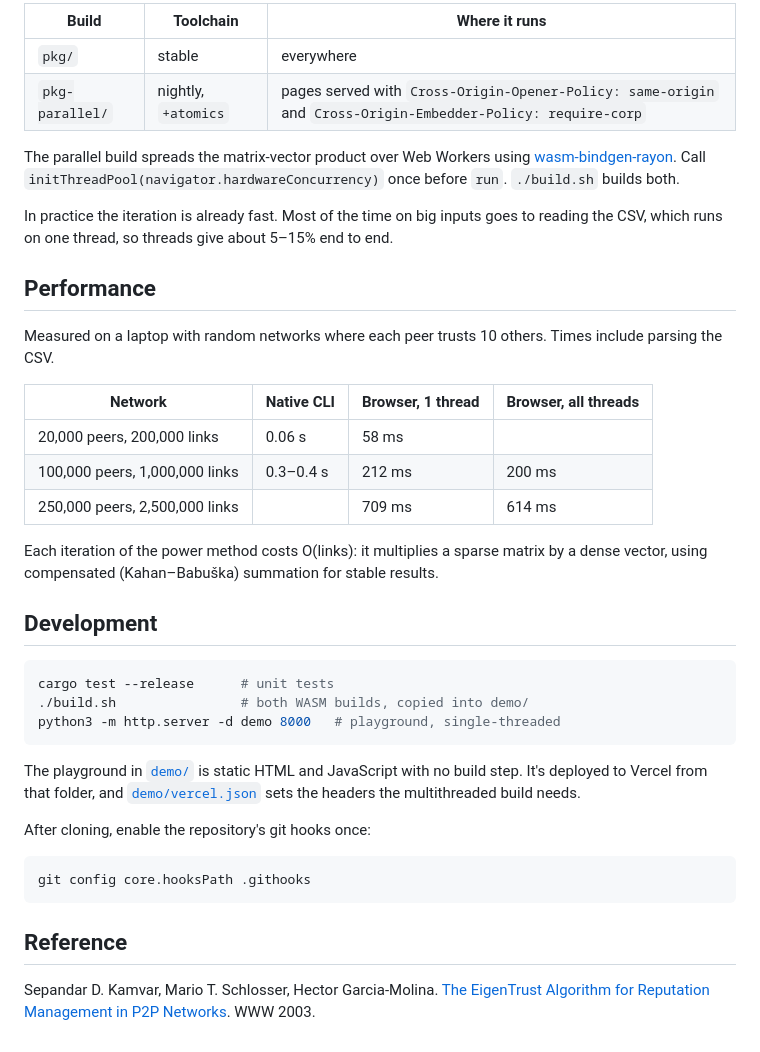
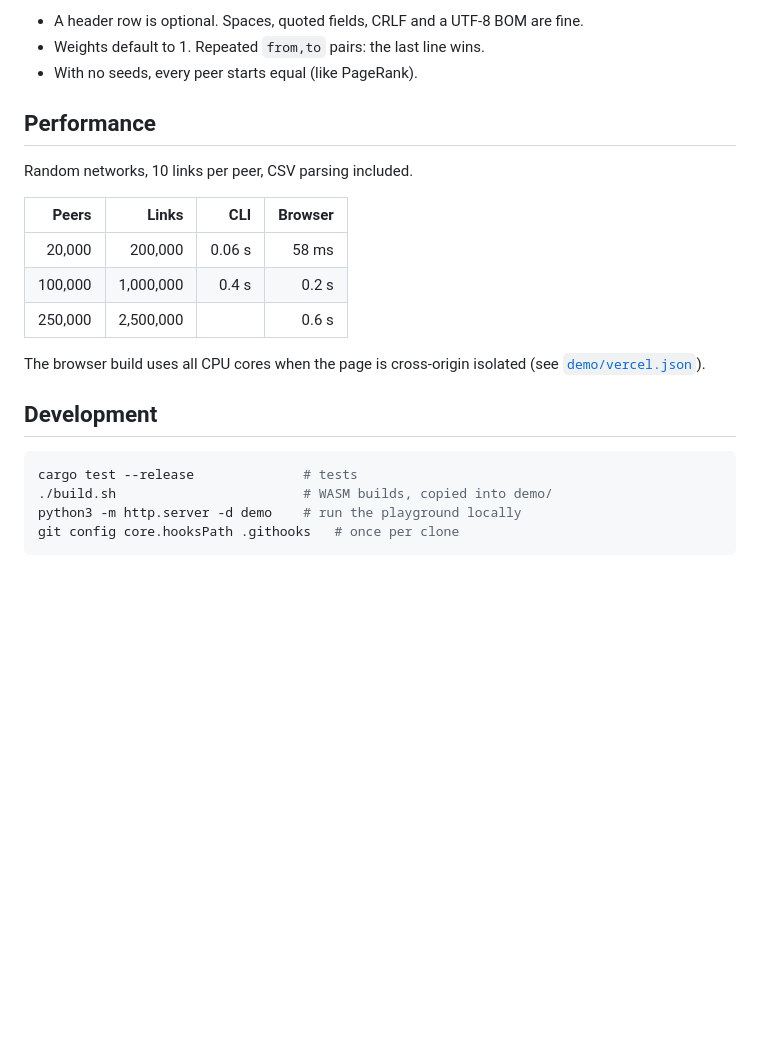
Before and after one commit to hypnagonia/eigentrust-rust, a Markdown page: README.md, the part around one of its changes. GitHub-like rendering; blank space fills up the shorter version.

````diff
--- a/README.md
+++ b/README.md
@@ -95,41 +62,25 @@ There are two WebAssembly builds:
 
-| Build | Toolchain | Where it runs |
-| --- | --- | --- |
-| `pkg/` | stable | everywhere |
-| `pkg-parallel/` | nightly, `+atomics` | pages served with `Cross-Origin-Opener-Policy: same-origin` and `Cross-Origin-Embedder-Policy: require-corp` |
-
-The parallel build spreads the matrix-vector product over Web Workers using [wasm-bindgen-rayon](https://github.com/RReverser/wasm-bindgen-rayon). Call `initThreadPool(navigator.hardwareConcurrency)` once before `run`. `./build.sh` builds both.
-
-In practice the iteration is already fast. Most of the time on big inputs goes to reading the CSV, which runs on one thread, so threads give about 5–15% end to end.
+- A header row is optional. Spaces, quoted fields, CRLF and a UTF-8 BOM are fine.
+- Weights default to 1. Repeated `from,to` pairs: the last line wins.
+- With no seeds, every peer starts equal (like PageRank).
 
 ## Performance
 
-Measured on a laptop with random networks where each peer trusts 10 others. Times include parsing the CSV.
+Random networks, 10 links per peer, CSV parsing included.
 
-| Network | Native CLI | Browser, 1 thread | Browser, all threads |
-| --- | --- | --- | --- |
-| 20,000 peers, 200,000 links | 0.06 s | 58 ms | |
-| 100,000 peers, 1,000,000 links | 0.3–0.4 s | 212 ms | 200 ms |
-| 250,000 peers, 2,500,000 links | | 709 ms | 614 ms |
+| Peers | Links | CLI | Browser |
+| ---: | ---: | ---: | ---: |
+| 20,000 | 200,000 | 0.06 s | 58 ms |
+| 100,000 | 1,000,000 | 0.4 s | 0.2 s |
+| 250,000 | 2,500,000 | | 0.6 s |
 
-Each iteration of the power method costs O(links): it multiplies a sparse matrix by a dense vector, using compensated (Kahan–Babuška) summation for stable results.
+The browser build uses all CPU cores when the page is cross-origin isolated (see [`demo/vercel.json`](demo/vercel.json)).
 
 ## Development
 
 ```sh
-cargo test --release      # unit tests
-./build.sh                # both WASM builds, copied into demo/
-python3 -m http.server -d demo 8000   # playground, single-threaded
+cargo test --release              # tests
+./build.sh                        # WASM builds, copied into demo/
+python3 -m http.server -d demo    # run the playground locally
+git config core.hooksPath .githooks   # once per clone
 ```
-
-The playground in [`demo/`](demo) is static HTML and JavaScript with no build step. It's deployed to Vercel from that folder, and [`demo/vercel.json`](demo/vercel.json) sets the headers the multithreaded build needs.
-
-After cloning, enable the repository's git hooks once:
-
-```sh
-git config core.hooksPath .githooks
-```
-
-## Reference
-
-Sepandar D. Kamvar, Mario T. Schlosser, Hector Garcia-Molina. [The EigenTrust Algorithm for Reputation Management in P2P Networks](https://nlp.stanford.edu/pubs/eigentrust.pdf). WWW 2003.
````
Also changed, not shown: other parts of README.md (+33 -66 lines), docs/playground.png (added).
